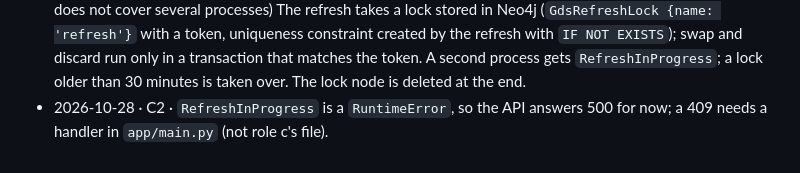
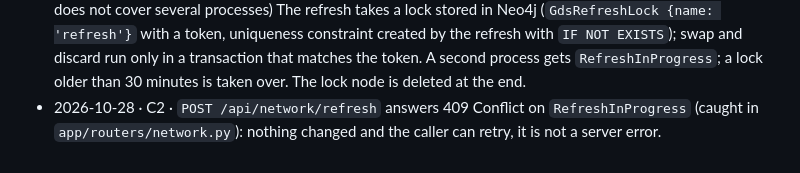
Before and after one commit to Polluxgnr/shockgraph-pea, a Markdown page: docs/decisions/c.md, the part around the change. Rendered like a GitHub page.

Commit message:
docs(decisions): the refused refresh is a 409, not a 500

```diff
--- a/docs/decisions/c.md
+++ b/docs/decisions/c.md
@@ -22,4 +22,4 @@ One line per decision not settled by AGENTS.md: date, decision, why.
 - 2026-10-27 · C2 · `similar` computes cosine on the written embeddings at request time, not a stored KNN graph: no extra relationships to keep fresh, one pass over ~1,500 vectors per call. Negative cosines are not returned; scores rounded to 6 decimals, ties broken by ISIN.
 - 2026-10-27 · C2 · `clusters` shows at most 20 members per community (by PageRank) with the true `size`, and the 3 factors to which the most members have an estimate with r2 >= `min_r2_default`.
 - 2026-10-28 · C2 · (completes the line on `market_<id>`, after Eliott's second review: the API-process lock does not cover several processes) The refresh takes a lock stored in Neo4j (`GdsRefreshLock {name: 'refresh'}` with a token, uniqueness constraint created by the refresh with `IF NOT EXISTS`); swap and discard run only in a transaction that matches the token. A second process gets `RefreshInProgress`; a lock older than 30 minutes is taken over. The lock node is deleted at the end.
-- 2026-10-28 · C2 · `RefreshInProgress` is a `RuntimeError`, so the API answers 500 for now; a 409 needs a handler in `app/main.py` (not role c's file).
+- 2026-10-28 · C2 · `POST /api/network/refresh` answers 409 Conflict on `RefreshInProgress` (caught in `app/routers/network.py`): nothing changed and the caller can retry, it is not a server error.
```
Also changed, not shown: docs/defense/c.md (+1 -1 lines).
